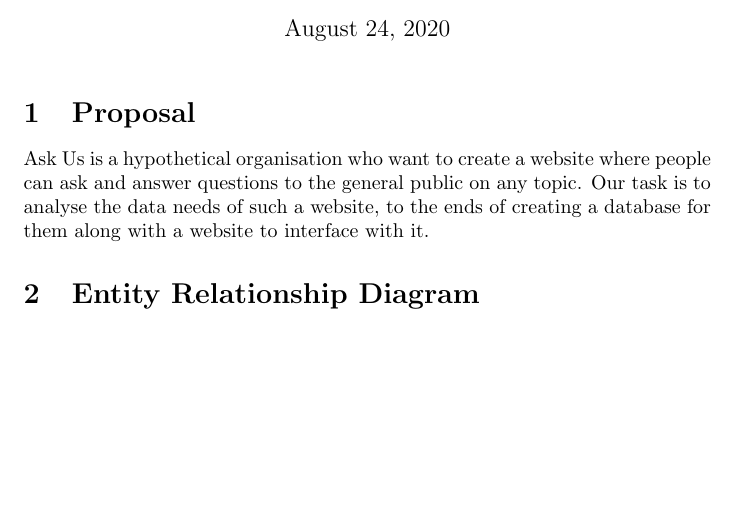
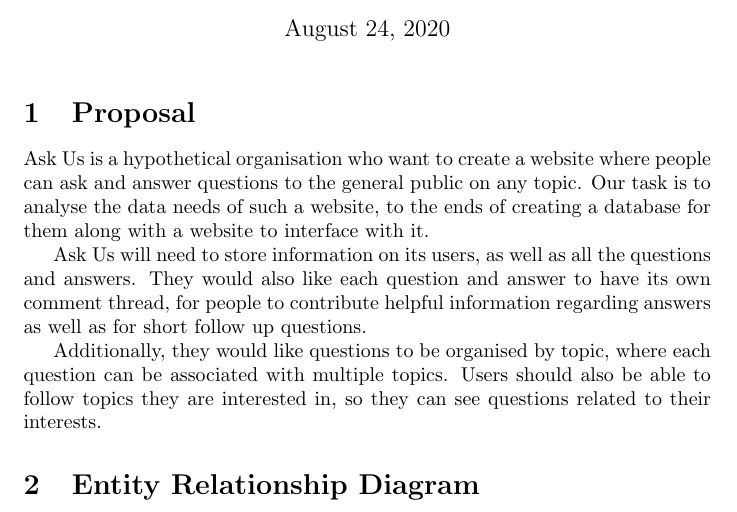
Before and after one commit to abrahammurciano/ask-us, a LaTeX document (latex/first-stage.tex, which reads latex/proposal.tex): part of the page, cut so that both start at the same text, the shorter picture padded with empty space. Compiled offline with pdfLaTeX.

Commit message:
updated proposal section

```diff
--- a/latex/proposal.tex
+++ b/latex/proposal.tex
@@ -1,3 +1,7 @@
 \section{Proposal}
 
 Ask Us is a hypothetical organisation who want to create a website where people can ask and answer questions to the general public on any topic. Our task is to analyse the data needs of such a website, to the ends of creating a database for them along with a website to interface with it.
+
+Ask Us will need to store information on its users, as well as all the questions and answers. They would also like each question and answer to have its own comment thread, for people to contribute helpful information regarding answers as well as for short follow up questions.
+
+Additionally, they would like questions to be organised by topic, where each question can be associated with multiple topics. Users should also be able to follow topics they are interested in, so they can see questions related to their interests.
```
Also changed, not shown: latex/first-stage.pdf, 3 other files.
